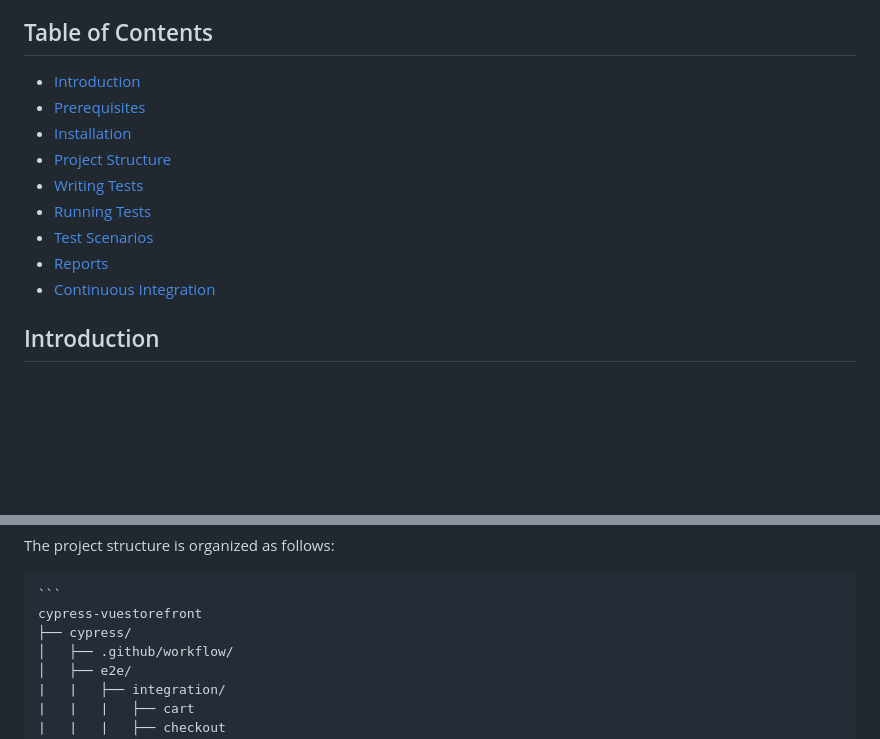
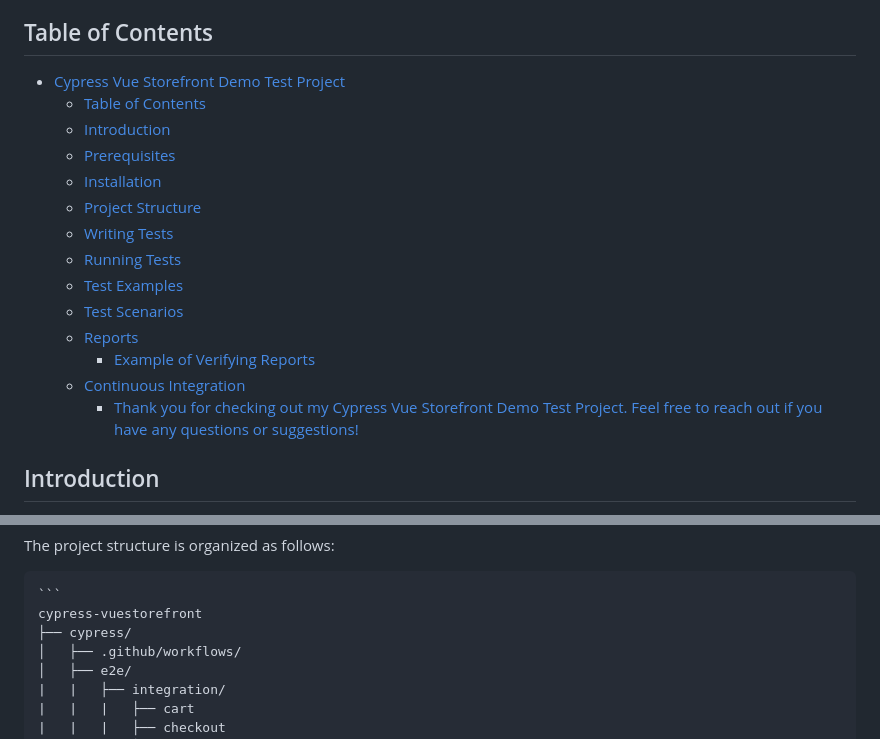
Before and after one commit to vilimons/cypress-vuestorefront, a Markdown page: README.md, 2 parts joined by grey strips. Drawn GitHub-style; blank space fills up the shorter version.

````diff
--- a/README.md
+++ b/README.md
@@ -4,15 +4,20 @@ Welcome to the Cypress VueStore Demo Project documentation. This project demonst
 
 ## Table of Contents
 
-- [Introduction](#introduction)
-- [Prerequisites](#prerequisites)
-- [Installation](#installation)
-- [Project Structure](#project-structure)
-- [Writing Tests](#writing-tests)
-- [Running Tests](#running-tests)
-- [Test Scenarios](#test-scenarios)
-- [Reports](#reports)
-- [Continuous Integration](#continuous-integration)
+- [Cypress Vue Storefront Demo Test Project](#cypress-vue-storefront-demo-test-project)
+  - [Table of Contents](#table-of-contents)
+  - [Introduction ](#introduction-)
+  - [Prerequisites ](#prerequisites-)
+  - [Installation ](#installation-)
+  - [Project Structure ](#project-structure-)
+  - [Writing Tests ](#writing-tests-)
+  - [Running Tests ](#running-tests-)
+  - [Test Examples ](#test-examples-)
+  - [Test Scenarios ](#test-scenarios-)
+  - [Reports](#reports)
+    - [Example of Verifying Reports](#example-of-verifying-reports)
+  - [Continuous Integration](#continuous-integration)
+    - [Thank you for checking out my Cypress Vue Storefront Demo Test Project. Feel free to reach out if you have any questions or suggestions!](#thank-you-for-checking-out-my-cypress-vue-storefront-demo-test-project-feel-free-to-reach-out-if-you-have-any-questions-or-suggestions)
 
 ## Introduction <a name="introduction"></a>
 The **Cypress VueStore Demo Project** showcases how to write automated tests for a Vue.js web application. VueStore is a sample e-commerce website built using Vue.js, and Cypress is utilized to create and run tests that validate its functionality.
@@ -46,7 +51,7 @@ The project structure is organized as follows:
     ```
     cypress-vuestorefront
     ├── cypress/
-    │   ├── .github/workflow/
+    │   ├── .github/workflows/
     │   ├── e2e/
     |   |   ├── integration/
     |   |   |   ├── cart
````
